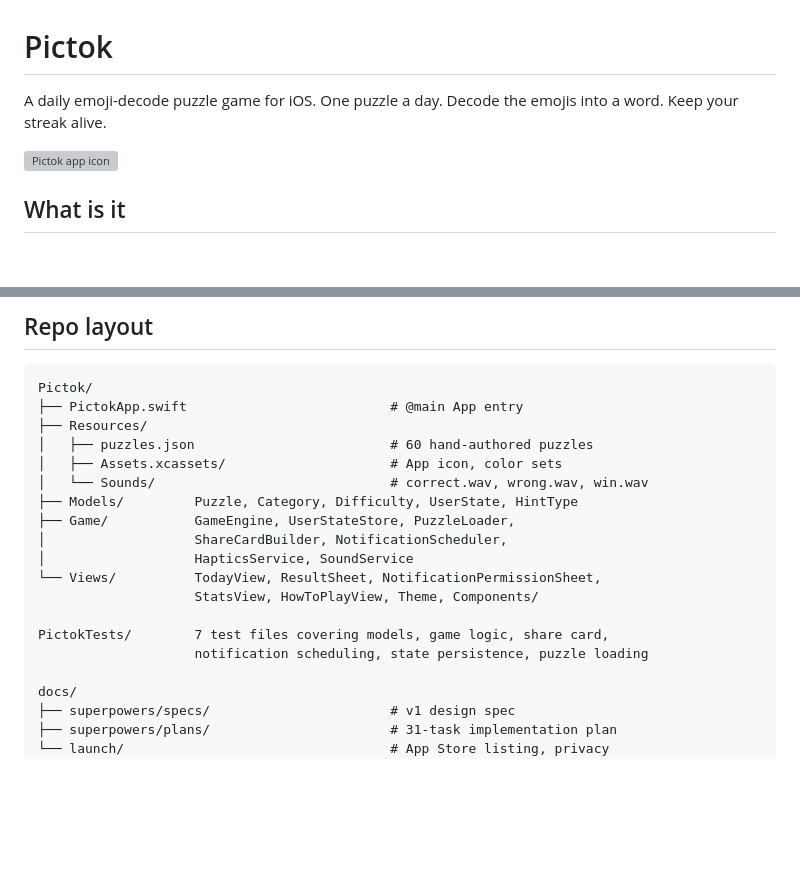
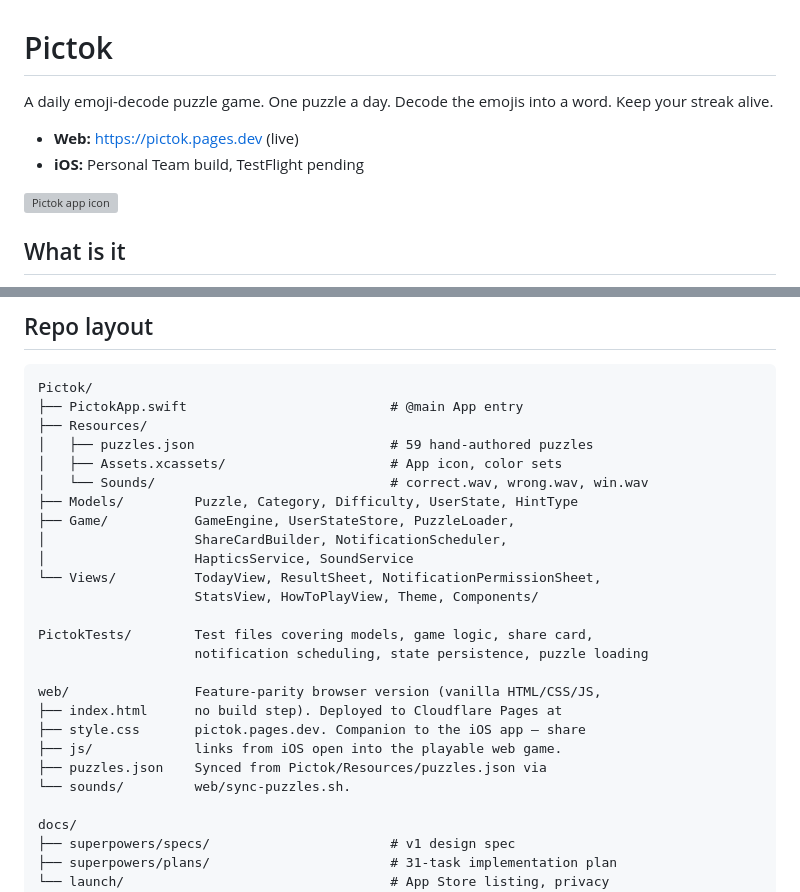
Before and after one commit to Rehat98/Game, a Markdown page: README.md, 2 parts joined by grey strips. GitHub-like rendering; blank space fills up the shorter version; grey boxes are pictures that could not be loaded.

Commit message:
docs: update READMEs — live web URL + pictok.pages.dev + 59 puzzles

```diff
--- a/README.md
+++ b/README.md
@@ -1,6 +1,9 @@
 # Pictok
 
-A daily emoji-decode puzzle game for iOS. One puzzle a day. Decode the emojis into a word. Keep your streak alive.
+A daily emoji-decode puzzle game. One puzzle a day. Decode the emojis into a word. Keep your streak alive.
+
+- **Web:** [https://pictok.pages.dev](https://pictok.pages.dev) (live)
+- **iOS:** Personal Team build, TestFlight pending
 
 <img src="Pictok/Resources/Assets.xcassets/AppIcon.appiconset/AppIcon-1024.png" alt="Pictok app icon" width="180" align="right">
 
@@ -40,7 +43,7 @@ You get 5 hearts. Each wrong letter costs one. Hints exist but cost hearts too.
 Pictok/
 ├── PictokApp.swift                          # @main App entry
 ├── Resources/
-│   ├── puzzles.json                         # 60 hand-authored puzzles
+│   ├── puzzles.json                         # 59 hand-authored puzzles
 │   ├── Assets.xcassets/                     # App icon, color sets
 │   └── Sounds/                              # correct.wav, wrong.wav, win.wav
 ├── Models/         Puzzle, Category, Difficulty, UserState, HintType
@@ -50,8 +53,15 @@ Pictok/
 └── Views/          TodayView, ResultSheet, NotificationPermissionSheet,
                     StatsView, HowToPlayView, Theme, Components/
 
-PictokTests/        7 test files covering models, game logic, share card,
+PictokTests/        Test files covering models, game logic, share card,
                     notification scheduling, state persistence, puzzle loading
+
+web/                Feature-parity browser version (vanilla HTML/CSS/JS,
+├── index.html      no build step). Deployed to Cloudflare Pages at
+├── style.css       pictok.pages.dev. Companion to the iOS app — share
+├── js/             links from iOS open into the playable web game.
+├── puzzles.json    Synced from Pictok/Resources/puzzles.json via
+└── sounds/         web/sync-puzzles.sh.
 
 docs/
 ├── superpowers/specs/                       # v1 design spec
```
Also changed, not shown: web/README.md (+3 -3 lines).
